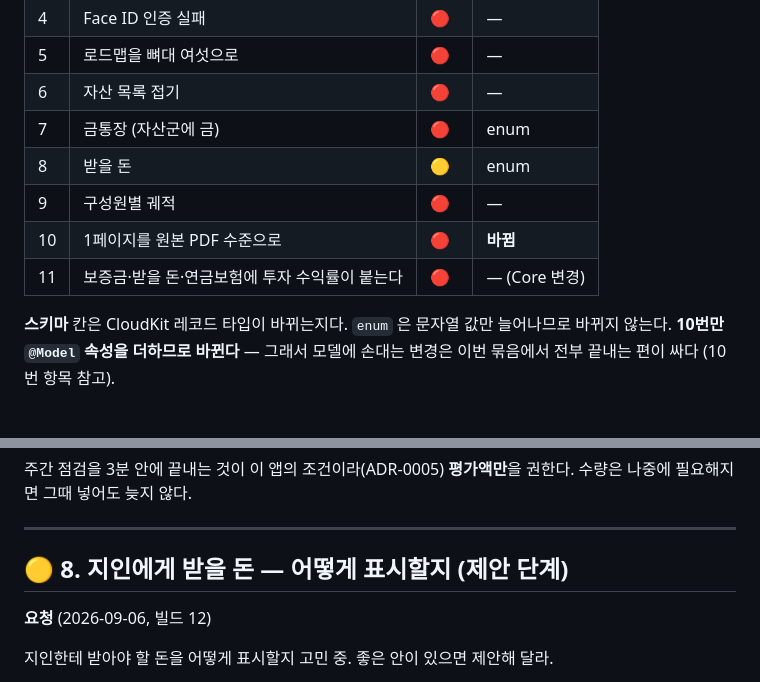
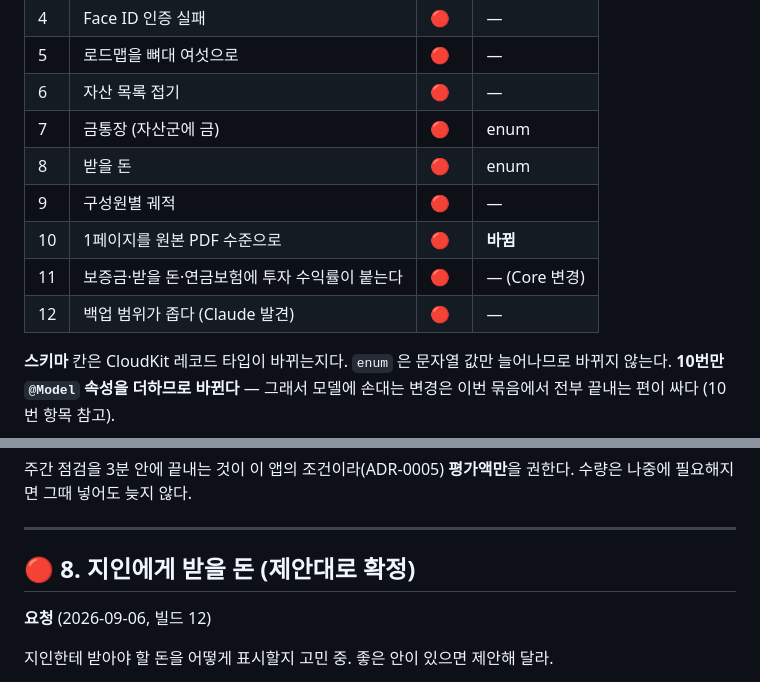
Before and after one commit to helpnara/Asset-management, a Markdown page: docs/08-feedback.md, 2 parts joined by grey strips. Rendered like a GitHub page; blank space fills up the shorter version.

```diff
--- a/docs/08-feedback.md
+++ b/docs/08-feedback.md
@@ -23,10 +23,11 @@ TestFlight 로 아이폰에 올린 뒤 실제로 쓰면서 나온 것들을 모
 | 5 | 로드맵을 뼈대 여섯으로 | 🔴 | — |
 | 6 | 자산 목록 접기 | 🔴 | — |
 | 7 | 금통장 (자산군에 금) | 🔴 | enum |
-| 8 | 받을 돈 | 🟡 | enum |
+| 8 | 받을 돈 | 🔴 | enum |
 | 9 | 구성원별 궤적 | 🔴 | — |
 | 10 | 1페이지를 원본 PDF 수준으로 | 🔴 | **바뀜** |
 | 11 | 보증금·받을 돈·연금보험에 투자 수익률이 붙는다 | 🔴 | — (Core 변경) |
+| 12 | 백업 범위가 좁다 (Claude 발견) | 🔴 | — |
 
 **스키마** 칸은 CloudKit 레코드 타입이 바뀌는지다. `enum` 은 문자열 값만 늘어나므로
 바뀌지 않는다. **10번만 `@Model` 속성을 더하므로 바뀐다** — 그래서 모델에 손대는
@@ -487,7 +488,7 @@ cash · deposit · equity · bond · crypto · realEstate · insurance · other
 
 ---
 
-## 🟡 8. 지인에게 받을 돈 — 어떻게 표시할지 (제안 단계)
+## 🔴 8. 지인에게 받을 돈 (제안대로 확정)
 
 **요청** (2026-09-06, 빌드 12)
 
```
Also changed, not shown: other parts of docs/08-feedback.md (+80 -7 lines).
